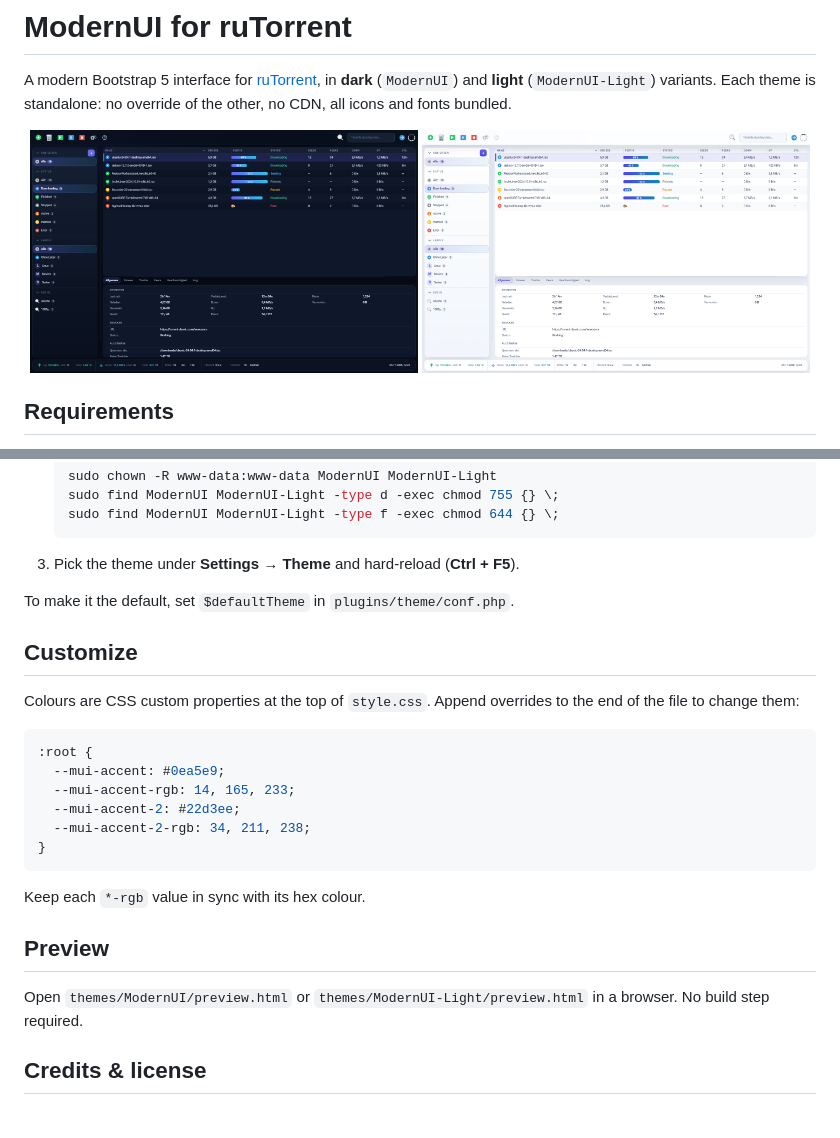
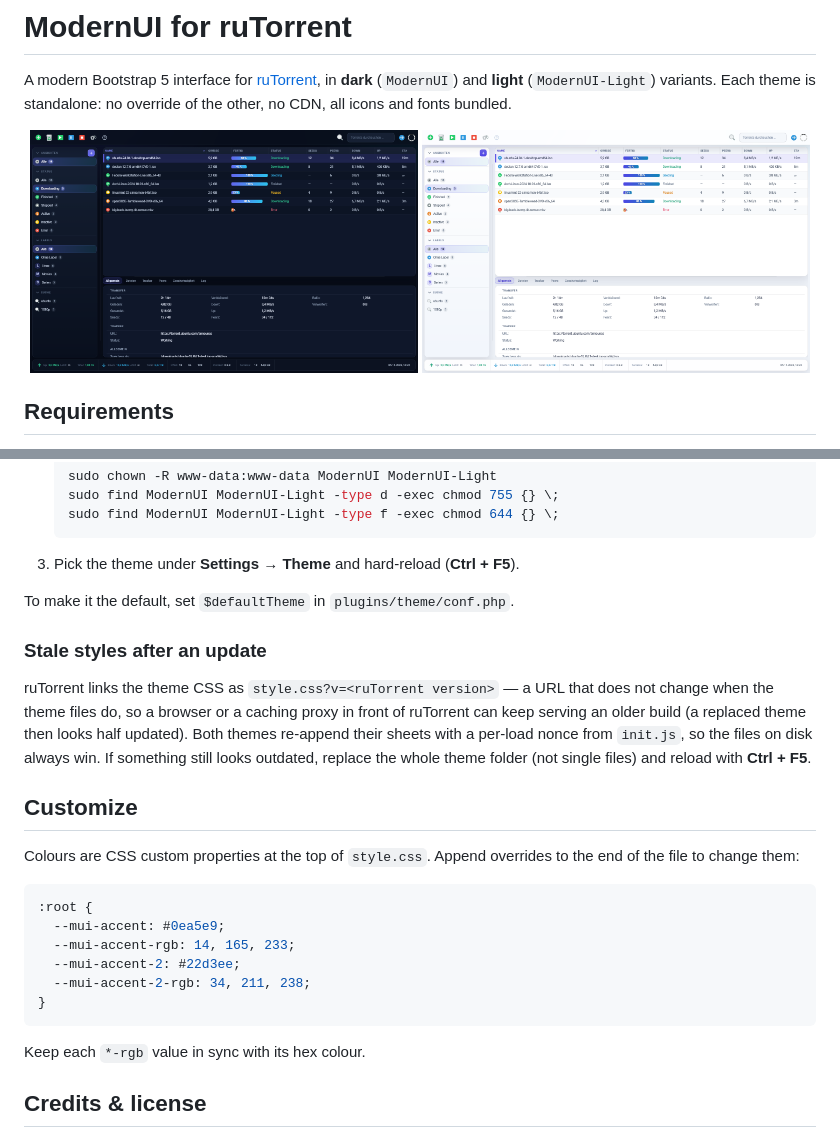
Before and after one commit to blu3bird23/ruTorrent-ModernUI, a Markdown page: README.md, 2 parts joined by grey strips. GitHub-like rendering; pictures changed too: screenshots/modernui-desktop.png, screenshots/modernui-light-desktop.png.

```diff
--- a/README.md
+++ b/README.md
@@ -31,6 +31,14 @@ other, no CDN, all icons and fonts bundled.
 
 To make it the default, set `$defaultTheme` in `plugins/theme/conf.php`.
 
+### Stale styles after an update
+
+ruTorrent links the theme CSS as `style.css?v=<ruTorrent version>` — a URL that does not change when
+the theme files do, so a browser or a caching proxy in front of ruTorrent can keep serving an older
+build (a replaced theme then looks half updated). Both themes re-append their sheets with a
+per-load nonce from `init.js`, so the files on disk always win. If something still looks outdated,
+replace the whole theme folder (not single files) and reload with **Ctrl + F5**.
+
 ## Customize
 
 Colours are CSS custom properties at the top of `style.css`. Append overrides to the end of the file
@@ -47,10 +55,6 @@ to change them:
 
 Keep each `*-rgb` value in sync with its hex colour.
 
-## Preview
-
-Open `themes/ModernUI/preview.html` or `themes/ModernUI-Light/preview.html` in a browser. No build
-step required.
 
 ## Credits & license
 
```
Also changed, not shown: screenshots/modernui-light-mobile.png, screenshots/modernui-mobile.png, 10 other files.
